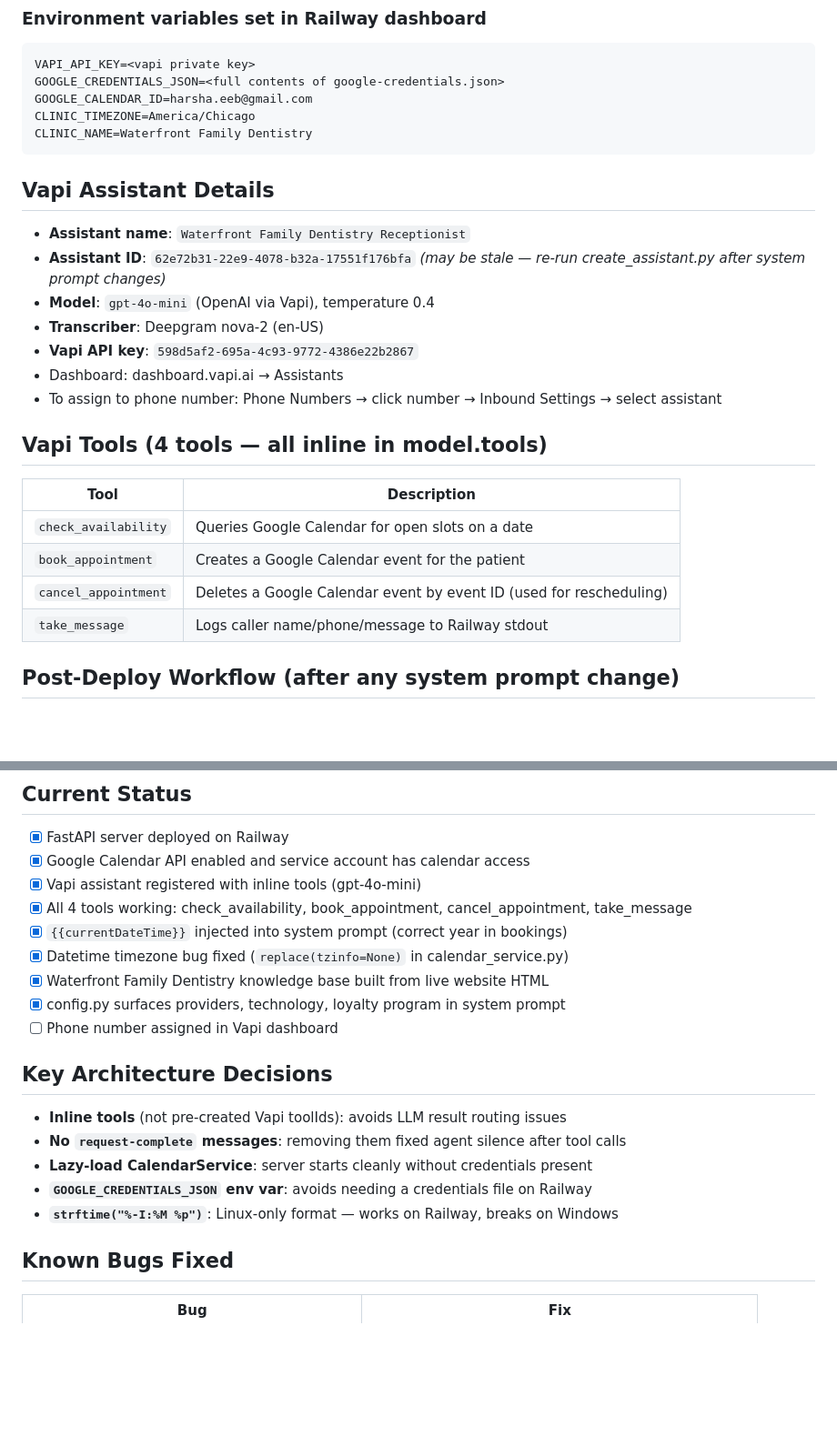
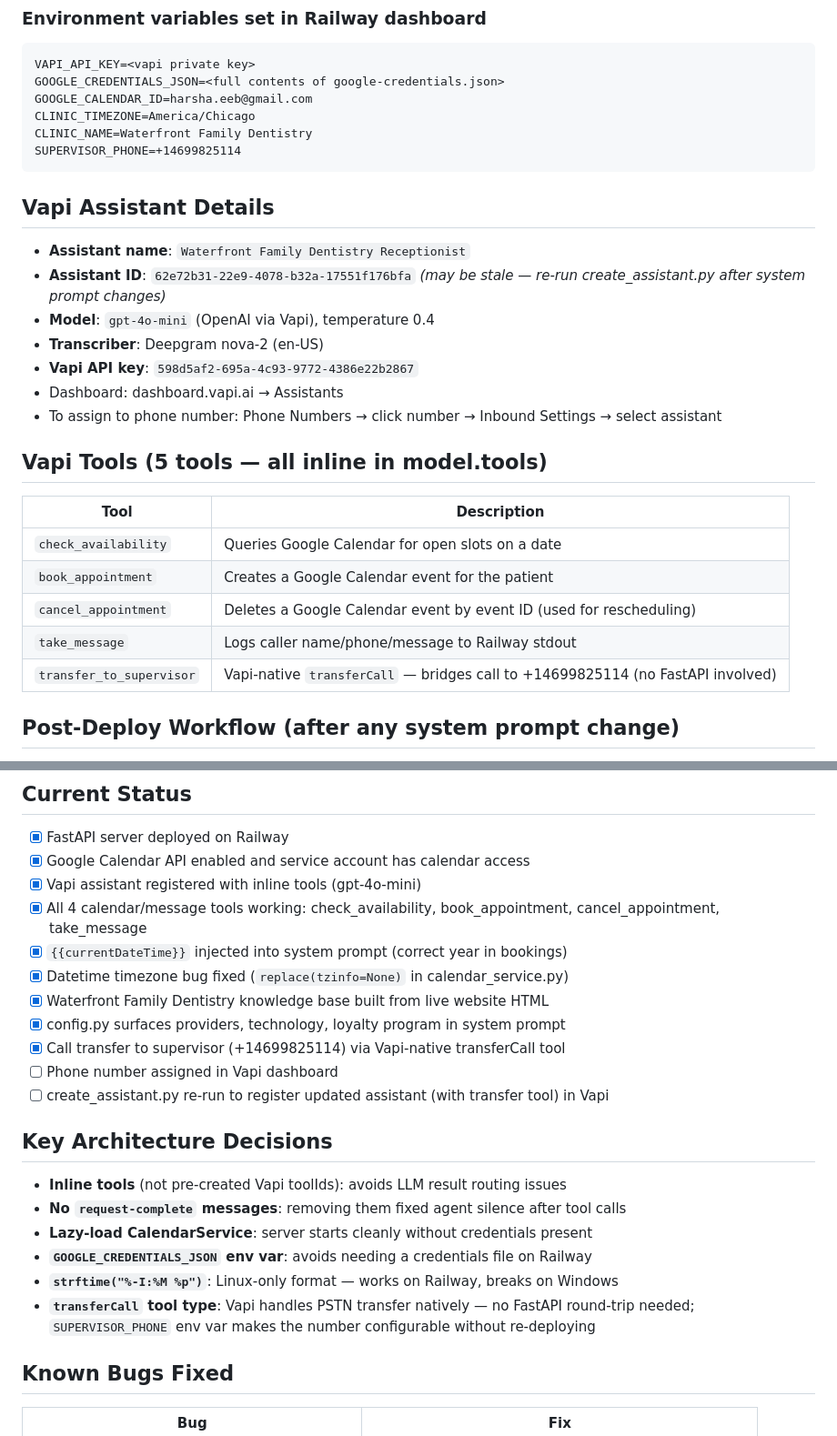
Before and after one commit to harshaeeb/va_dental, a Markdown page: CLAUDE.md, 2 parts joined by grey strips. Shown at 91% size. Drawn GitHub-style; blank space fills up the shorter version.

````diff
--- a/CLAUDE.md
+++ b/CLAUDE.md
@@ -63,6 +63,7 @@ GOOGLE_CREDENTIALS_JSON=<full contents of google-credentials.json>
 GOOGLE_CALENDAR_ID=harsha.eeb@gmail.com
 CLINIC_TIMEZONE=America/Chicago
 CLINIC_NAME=Waterfront Family Dentistry
+SUPERVISOR_PHONE=+14699825114
 ```
 
 ## Vapi Assistant Details
@@ -74,13 +75,14 @@ CLINIC_NAME=Waterfront Family Dentistry
 - Dashboard: dashboard.vapi.ai → Assistants
 - To assign to phone number: Phone Numbers → click number → Inbound Settings → select assistant
 
-## Vapi Tools (4 tools — all inline in model.tools)
+## Vapi Tools (5 tools — all inline in model.tools)
 | Tool | Description |
 |------|-------------|
 | `check_availability` | Queries Google Calendar for open slots on a date |
 | `book_appointment` | Creates a Google Calendar event for the patient |
 | `cancel_appointment` | Deletes a Google Calendar event by event ID (used for rescheduling) |
 | `take_message` | Logs caller name/phone/message to Railway stdout |
+| `transfer_to_supervisor` | Vapi-native `transferCall` — bridges call to +14699825114 (no FastAPI involved) |
 
 ## Post-Deploy Workflow (after any system prompt change)
 1. Ensure `.env` has `VAPI_API_KEY=598d5af2-695a-4c93-9772-4386e22b2867`
@@ -92,12 +94,14 @@ CLINIC_NAME=Waterfront Family Dentistry
 - [x] FastAPI server deployed on Railway
 - [x] Google Calendar API enabled and service account has calendar access
 - [x] Vapi assistant registered with inline tools (gpt-4o-mini)
-- [x] All 4 tools working: check_availability, book_appointment, cancel_appointment, take_message
+- [x] All 4 calendar/message tools working: check_availability, book_appointment, cancel_appointment, take_message
 - [x] `{{currentDateTime}}` injected into system prompt (correct year in bookings)
 - [x] Datetime timezone bug fixed (`replace(tzinfo=None)` in calendar_service.py)
 - [x] Waterfront Family Dentistry knowledge base built from live website HTML
 - [x] config.py surfaces providers, technology, loyalty program in system prompt
+- [x] Call transfer to supervisor (+14699825114) via Vapi-native transferCall tool
 - [ ] Phone number assigned in Vapi dashboard
+- [ ] create_assistant.py re-run to register updated assistant (with transfer tool) in Vapi
 
 ## Key Architecture Decisions
 - **Inline tools** (not pre-created Vapi toolIds): avoids LLM result routing issues
@@ -105,6 +109,7 @@ CLINIC_NAME=Waterfront Family Dentistry
 - **Lazy-load CalendarService**: server starts cleanly without credentials present
 - **`GOOGLE_CREDENTIALS_JSON` env var**: avoids needing a credentials file on Railway
 - **`strftime("%-I:%M %p")`**: Linux-only format — works on Railway, breaks on Windows
+- **`transferCall` tool type**: Vapi handles PSTN transfer natively — no FastAPI round-trip needed; `SUPERVISOR_PHONE` env var makes the number configurable without re-deploying
 
 ## Known Bugs Fixed
 | Bug | Fix |
````
Also changed, not shown: ARCHITECTURE.md (+36 -2 lines).
